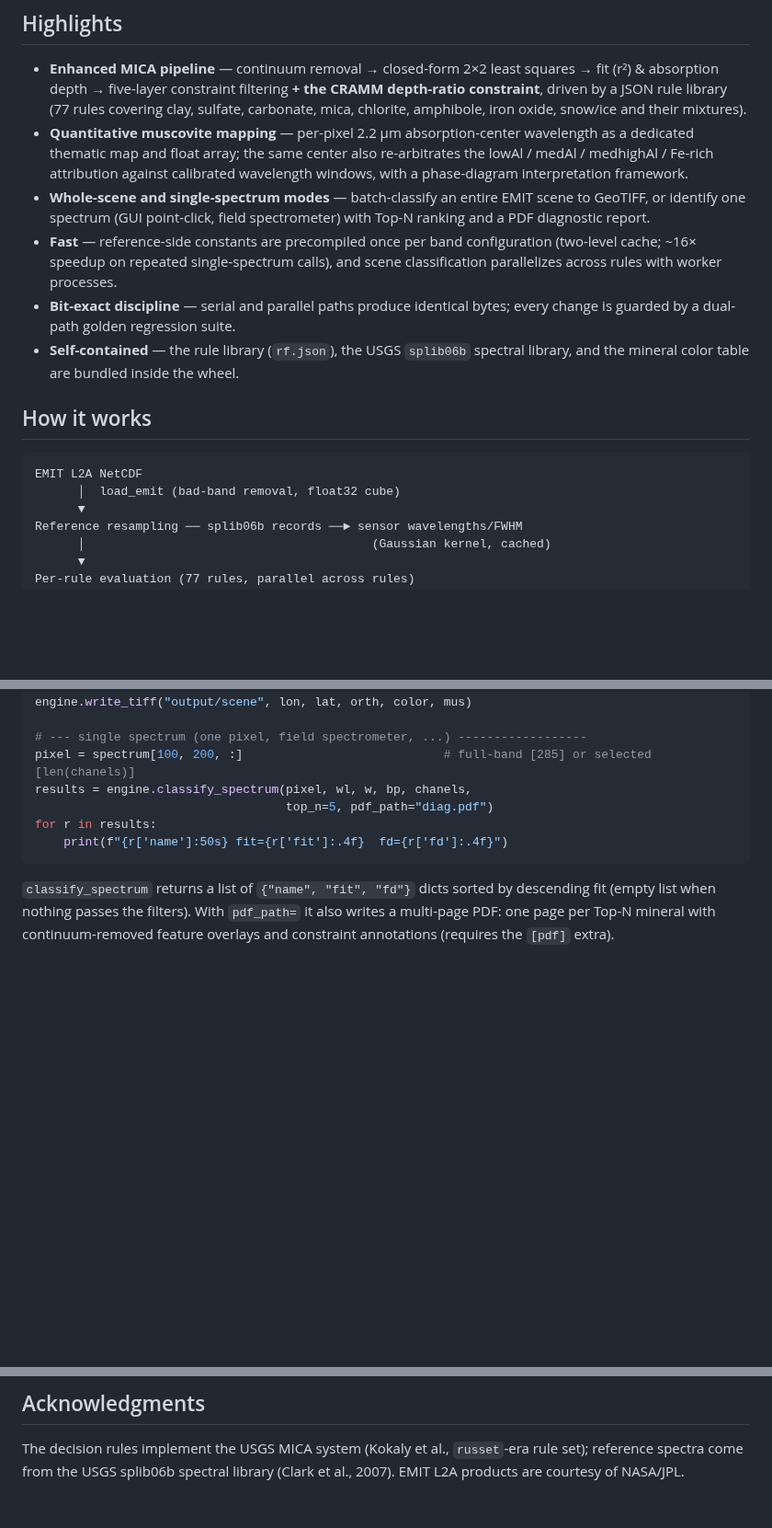
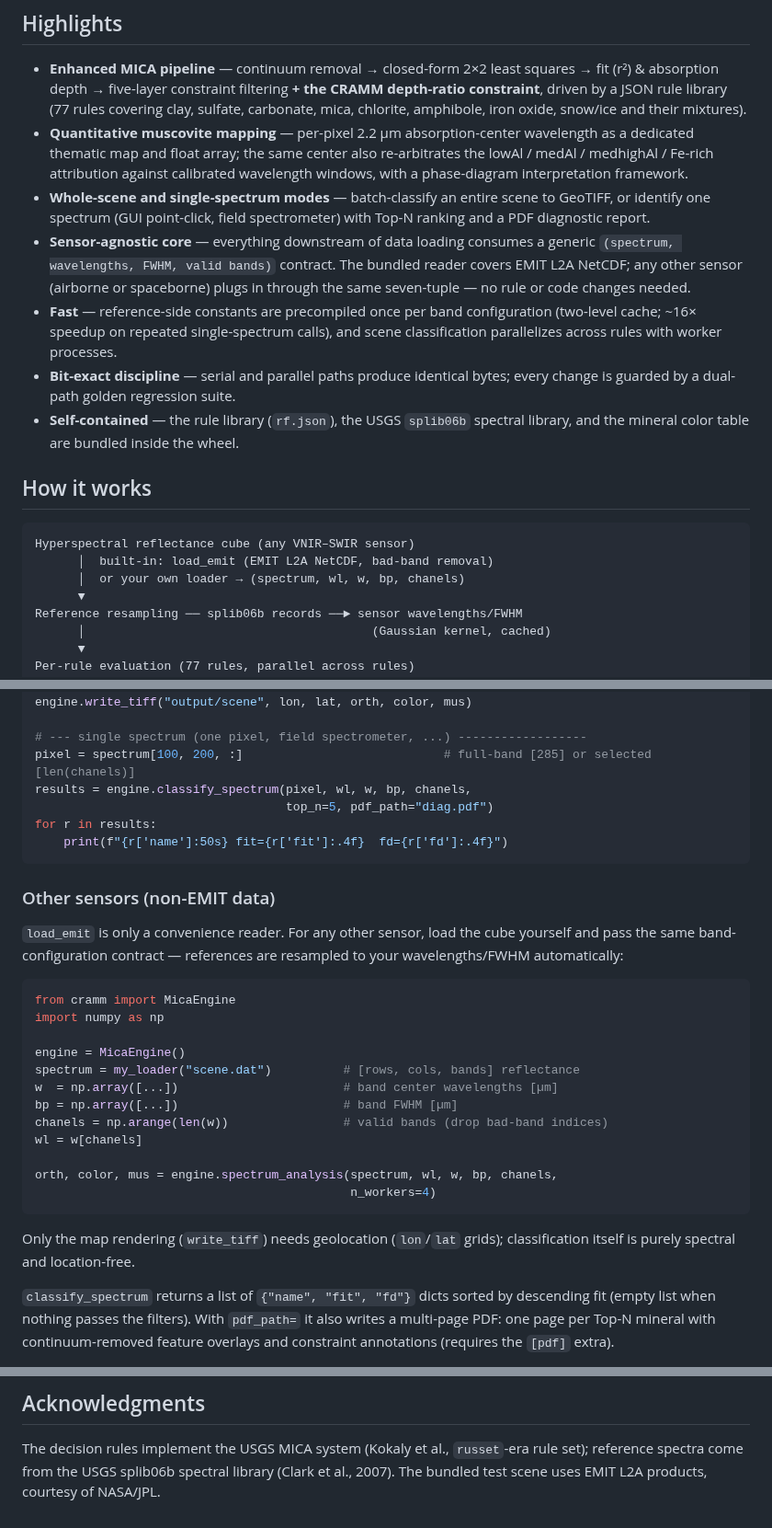
Before and after one commit to leecugb/cramm, a Markdown page: README.md, 3 parts joined by grey strips. Shown at 92% size. Drawn GitHub-style; blank space fills up the shorter version.

````diff
--- a/README.md
+++ b/README.md
@@ -49,9 +55,13 @@ Everything is pure Python and GUI-free. Cross-platform:
   also re-arbitrates the lowAl / medAl / medhighAl / Fe-rich attribution
   against calibrated wavelength windows, with a phase-diagram
   interpretation framework.
-- **Whole-scene and single-spectrum modes** — batch-classify an entire EMIT
-  scene to GeoTIFF, or identify one spectrum (GUI point-click, field
+- **Whole-scene and single-spectrum modes** — batch-classify an entire scene
+  to GeoTIFF, or identify one spectrum (GUI point-click, field
   spectrometer) with Top-N ranking and a PDF diagnostic report.
+- **Sensor-agnostic core** — everything downstream of data loading consumes a
+  generic `(spectrum, wavelengths, FWHM, valid bands)` contract. The bundled
+  reader covers EMIT L2A NetCDF; any other sensor (airborne or spaceborne)
+  plugs in through the same seven-tuple — no rule or code changes needed.
 - **Fast** — reference-side constants are precompiled once per band
   configuration (two-level cache; ~16× speedup on repeated single-spectrum
   calls), and scene classification parallelizes across rules with worker
@@ -64,8 +74,9 @@ Everything is pure Python and GUI-free. Cross-platform:
 ## How it works
 
 ```
-EMIT L2A NetCDF
-      │  load_emit (bad-band removal, float32 cube)
+Hyperspectral reflectance cube (any VNIR–SWIR sensor)
+      │  built-in: load_emit (EMIT L2A NetCDF, bad-band removal)
+      │  or your own loader → (spectrum, wl, w, bp, chanels)
       ▼
 Reference resampling ── splib06b records ──► sensor wavelengths/FWHM
       │                                        (Gaussian kernel, cached)
@@ -157,6 +171,30 @@ for r in results:
     print(f"{r['name']:50s} fit={r['fit']:.4f}  fd={r['fd']:.4f}")
 ```
 
+### Other sensors (non-EMIT data)
+
+`load_emit` is only a convenience reader. For any other sensor, load the cube
+yourself and pass the same band-configuration contract — references are
+resampled to your wavelengths/FWHM automatically:
+
+```python
+from cramm import MicaEngine
+import numpy as np
+
+engine = MicaEngine()
+spectrum = my_loader("scene.dat")          # [rows, cols, bands] reflectance
+w  = np.array([...])                       # band center wavelengths [µm]
+bp = np.array([...])                       # band FWHM [µm]
+chanels = np.arange(len(w))                # valid bands (drop bad-band indices)
+wl = w[chanels]
+
+orth, color, mus = engine.spectrum_analysis(spectrum, wl, w, bp, chanels,
+                                            n_workers=4)
+```
+
+Only the map rendering (`write_tiff`) needs geolocation (`lon`/`lat` grids);
+classification itself is purely spectral and location-free.
+
 `classify_spectrum` returns a list of `{"name", "fit", "fd"}` dicts sorted by
 descending fit (empty list when nothing passes the filters). With
 `pdf_path=` it also writes a multi-page PDF: one page per Top-N mineral with
@@ -332,5 +375,5 @@ example_usage.py    # five usage-scenario examples
 
 The decision rules implement the USGS MICA system
 (Kokaly et al., `russet`-era rule set); reference spectra come from the USGS
-splib06b spectral library (Clark et al., 2007). EMIT L2A products are courtesy
-of NASA/JPL.
+splib06b spectral library (Clark et al., 2007). The bundled test scene uses
+EMIT L2A products, courtesy of NASA/JPL.
````
Also changed, not shown: other parts of README.md (+23 -9 lines), docs/muscovite_wv2200_phase_diagram.png, 12 other files.
